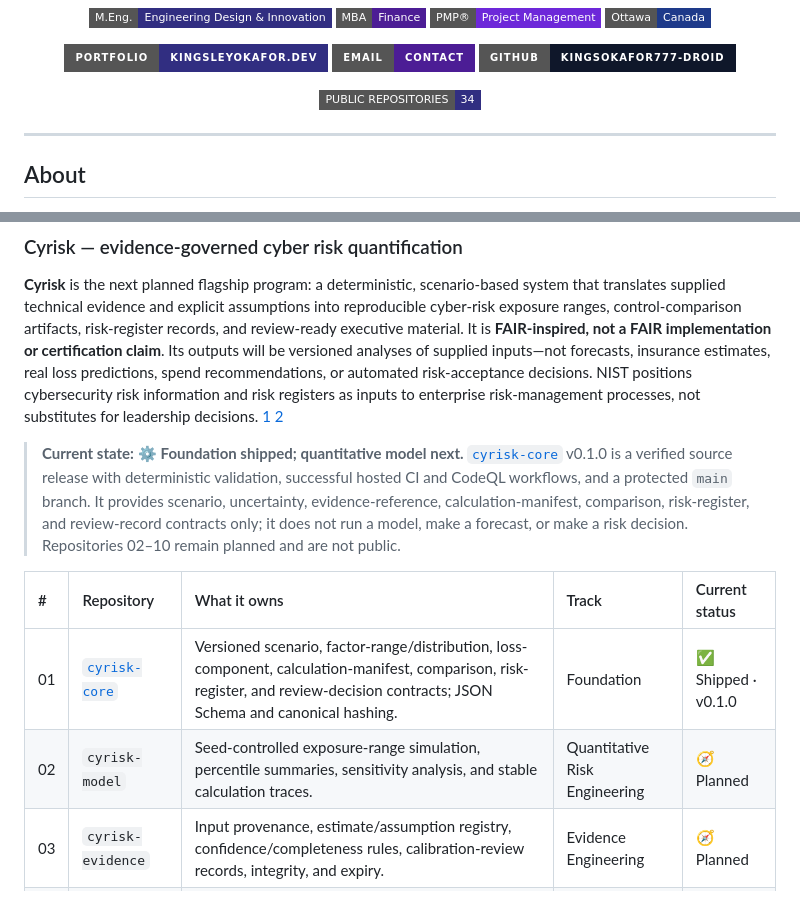
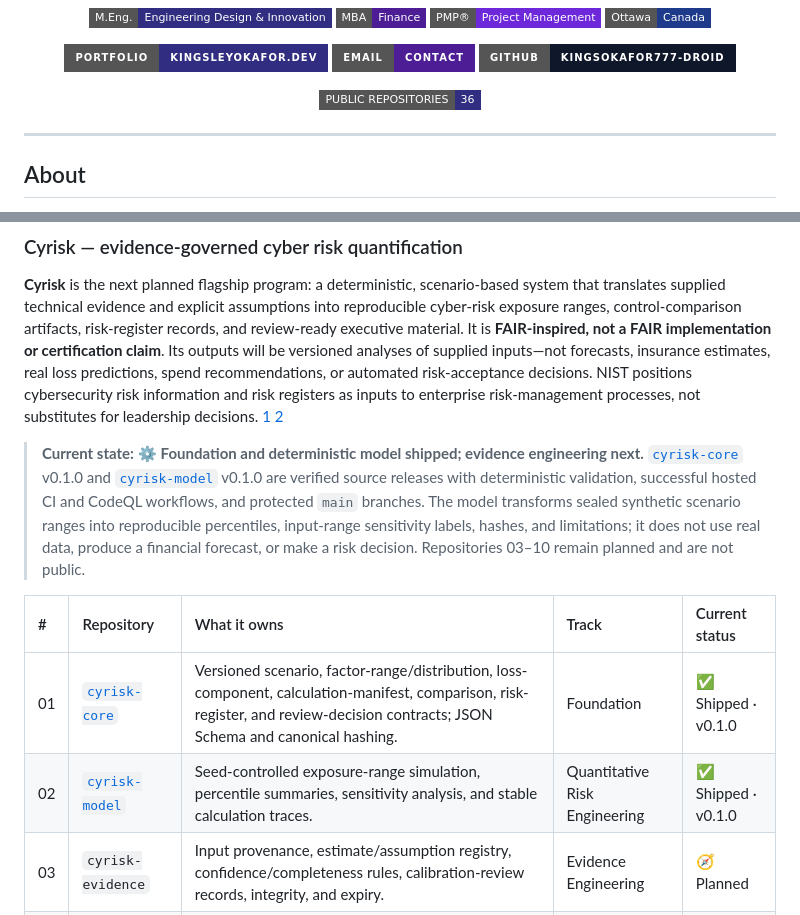
Before and after one commit to kingsokafor777-droid/kingsokafor777-droid, a Markdown page: README.md, 2 parts joined by grey strips. Drawn GitHub-style; badges without logos.

Commit message:
docs: mark Cyrisk Model release as shipped

```diff
--- a/README.md
+++ b/README.md
@@ -20,7 +20,7 @@
 </p>
 
 <p align="center">
-  <a href="https://github.com/kingsokafor777-droid?tab=repositories"><img src="https://img.shields.io/badge/PUBLIC%20REPOSITORIES-34-312E81?style=flat-square&logo=github&logoColor=white" alt="Public repositories" /></a>
+  <a href="https://github.com/kingsokafor777-droid?tab=repositories"><img src="https://img.shields.io/badge/PUBLIC%20REPOSITORIES-36-312E81?style=flat-square&logo=github&logoColor=white" alt="Public repositories" /></a>
 </p>
 
 ---
@@ -171,12 +171,12 @@ The completed program deliberately remains bounded: `ccm-platform` supplies depl
 
 **Cyrisk** is the next planned flagship program: a deterministic, scenario-based system that translates supplied technical evidence and explicit assumptions into reproducible cyber-risk exposure ranges, control-comparison artifacts, risk-register records, and review-ready executive material. It is **FAIR-inspired, not a FAIR implementation or certification claim**. Its outputs will be versioned analyses of supplied inputs—not forecasts, insurance estimates, real loss predictions, spend recommendations, or automated risk-acceptance decisions. NIST positions cybersecurity risk information and risk registers as inputs to enterprise risk-management processes, not substitutes for leadership decisions. [1] [2]
 
-> **Current state:** ⚙️ **Foundation shipped; quantitative model next.** [`cyrisk-core`](https://github.com/kingsokafor777-droid/cyrisk-core) v0.1.0 is a verified source release with deterministic validation, successful hosted CI and CodeQL workflows, and a protected `main` branch. It provides scenario, uncertainty, evidence-reference, calculation-manifest, comparison, risk-register, and review-record contracts only; it does not run a model, make a forecast, or make a risk decision. Repositories 02–10 remain planned and are not public.
+> **Current state:** ⚙️ **Foundation and deterministic model shipped; evidence engineering next.** [`cyrisk-core`](https://github.com/kingsokafor777-droid/cyrisk-core) v0.1.0 and [`cyrisk-model`](https://github.com/kingsokafor777-droid/cyrisk-model) v0.1.0 are verified source releases with deterministic validation, successful hosted CI and CodeQL workflows, and protected `main` branches. The model transforms sealed synthetic scenario ranges into reproducible percentiles, input-range sensitivity labels, hashes, and limitations; it does not use real data, produce a financial forecast, or make a risk decision. Repositories 03–10 remain planned and are not public.
 
 | # | Repository | What it owns | Track | Current status |
 |:--|:--|:--|:--|:--|
 | 01 | [`cyrisk-core`](https://github.com/kingsokafor777-droid/cyrisk-core) | Versioned scenario, factor-range/distribution, loss-component, calculation-manifest, comparison, risk-register, and review-decision contracts; JSON Schema and canonical hashing. | Foundation | ✅ Shipped · v0.1.0 |
-| 02 | `cyrisk-model` | Seed-controlled exposure-range simulation, percentile summaries, sensitivity analysis, and stable calculation traces. | Quantitative Risk Engineering | 🧭 Planned |
+| 02 | [`cyrisk-model`](https://github.com/kingsokafor777-droid/cyrisk-model) | Seed-controlled exposure-range simulation, percentile summaries, sensitivity analysis, and stable calculation traces. | Quantitative Risk Engineering | ✅ Shipped · v0.1.0 |
 | 03 | `cyrisk-evidence` | Input provenance, estimate/assumption registry, confidence/completeness rules, calibration-review records, integrity, and expiry. | Evidence Engineering | 🧭 Planned |
 | 04 | `cyrisk-controls` | Versioned control-effect and cost assumptions plus explicit non-causal before/after comparison artifacts. | Control Economics | 🧭 Planned |
 | 05 | `cyrisk-register` | Cybersecurity risk-register lifecycle, appetite/tolerance context, rollup, review evidence, escalation, and decision boundaries. | GRC / ERM Engineering | 🧭 Planned |
```
